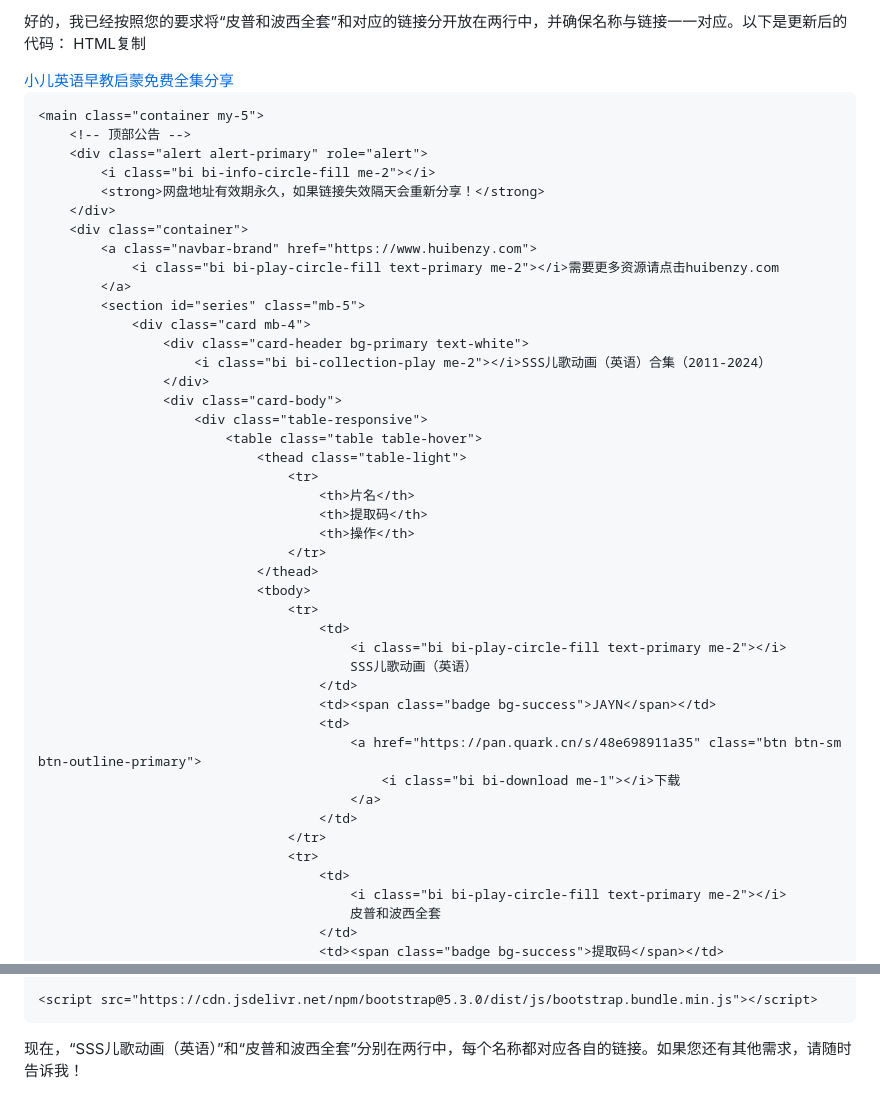
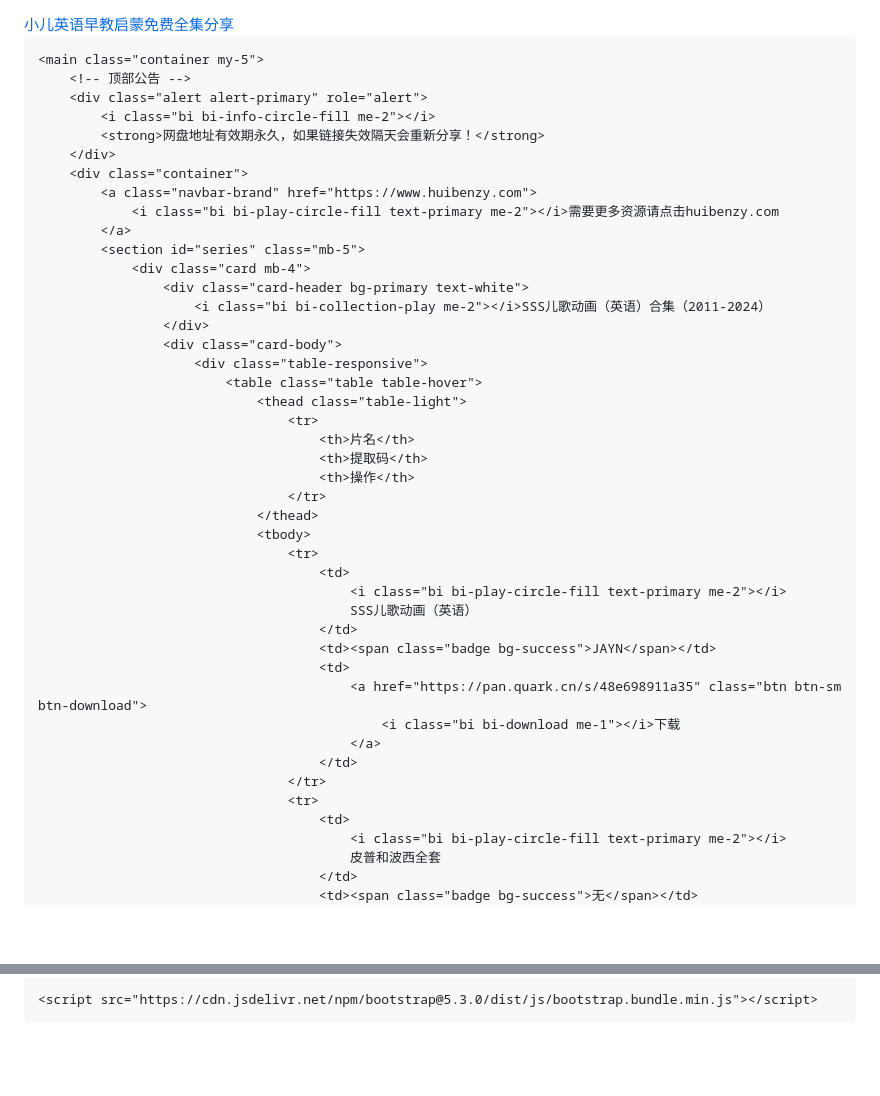
Before and after one commit to tuantuan2021/tuantuan2021.github.io, a Markdown page: README.md, 2 parts joined by grey strips. Rendered like a GitHub page; blank space fills up the shorter version.

```diff
--- a/README.md
+++ b/README.md
@@ -1,5 +1,3 @@
-好的，我已经按照您的要求将“皮普和波西全套”和对应的链接分开放在两行中，并确保名称与链接一一对应。以下是更新后的代码：
-HTML复制
 <!DOCTYPE html>
 <html lang="zh-CN">
 <head>
@@ -40,17 +38,21 @@ HTML复制
         .table {
             border-radius: 10px;
             overflow: hidden;
+            width: 100%; /* 表格宽度自适应 */
         }
         .table th, .table td {
             vertical-align: middle;
+            text-align: center; /* 表格内容居中 */
         }
-        .btn-outline-primary {
-            background-color: transparent;
+        .btn-download {
+            background-color: #007bff;
+            color: white;
             border-color: #007bff;
-            color: #007bff;
+            font-weight: bold;
+            padding: 0.5rem 1rem; /* 增大按钮尺寸 */
         }
-        .btn-outline-primary:hover {
-            background-color: #007bff;
+        .btn-download:hover {
+            background-color: #0056b3;
             color: white;
         }
         .footer {
@@ -109,7 +111,7 @@ HTML复制
                                         </td>
                                         <td><span class="badge bg-success">JAYN</span></td>
                                         <td>
-                                            <a href="https://pan.quark.cn/s/48e698911a35" class="btn btn-sm btn-outline-primary">
+                                            <a href="https://pan.quark.cn/s/48e698911a35" class="btn btn-sm btn-download">
                                                 <i class="bi bi-download me-1"></i>下载
                                             </a>
                                         </td>
@@ -119,5 +121,5 @@ HTML复制
                                             <i class="bi bi-play-circle-fill text-primary me-2"></i>
                                             皮普和波西全套
                                         </td>
-                                        <td><span class="badge bg-success">提取码</span></td>
+                                        <td><span class="badge bg-success">无</span></td>
                                         <td>
@@ -144,4 +182,3 @@ HTML复制
     <script src="https://cdn.jsdelivr.net/npm/bootstrap@5.3.0/dist/js/bootstrap.bundle.min.js"></script>
 </body>
 </html>
-现在，“SSS儿歌动画（英语）”和“皮普和波西全套”分别在两行中，每个名称都对应各自的链接。如果您还有其他需求，请随时告诉我！
```
Also changed, not shown: other parts of README.md (+37 -1 lines).
